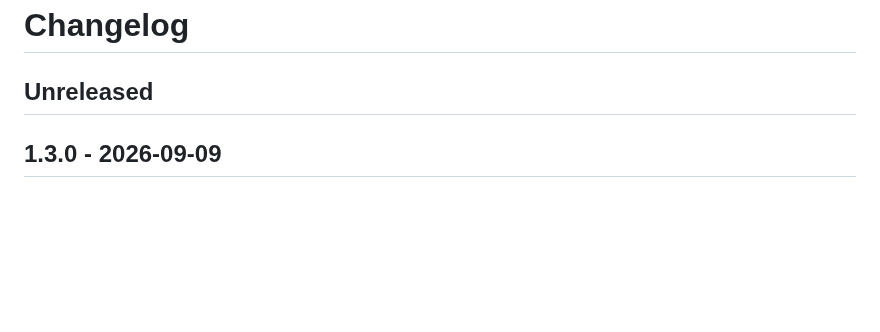
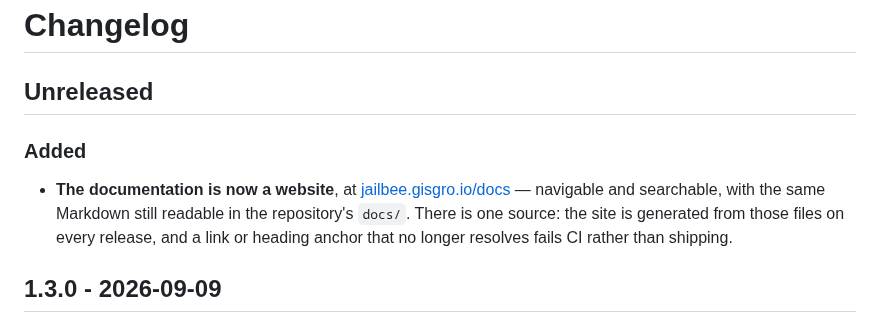
Before and after one commit to VRTFinland/jailbee, a Markdown page: CHANGELOG.md, the part around the change. Drawn GitHub-style; blank space fills up the shorter version.

```diff
--- a/CHANGELOG.md
+++ b/CHANGELOG.md
@@ -1,6 +1,15 @@
 # Changelog
 
 ## Unreleased
+
+### Added
+
+- **The documentation is now a website**, at
+  [jailbee.gisgro.io/docs](https://jailbee.gisgro.io/docs/) — navigable and
+  searchable, with the same Markdown still readable in the repository's
+  `docs/`. There is one source: the site is generated from those files on every
+  release, and a link or heading anchor that no longer resolves fails CI rather
+  than shipping.
 
 ## 1.3.0 - 2026-09-09
 
```
Also changed, not shown: CLAUDE.md (+24 -0 lines), website/README.md (+21 -12 lines).
